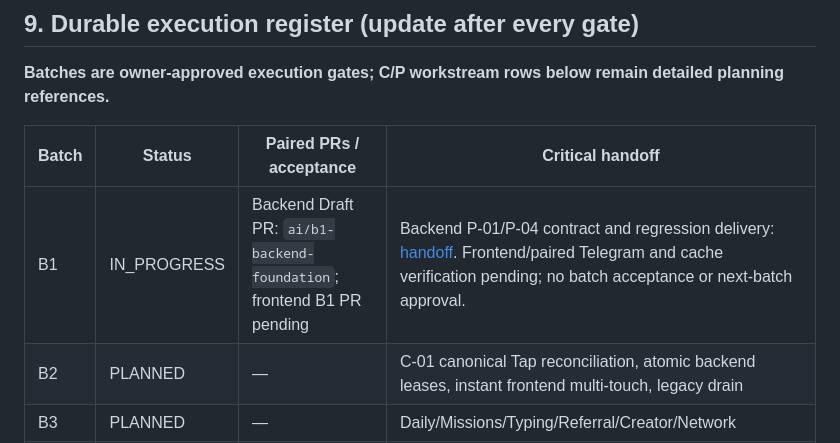
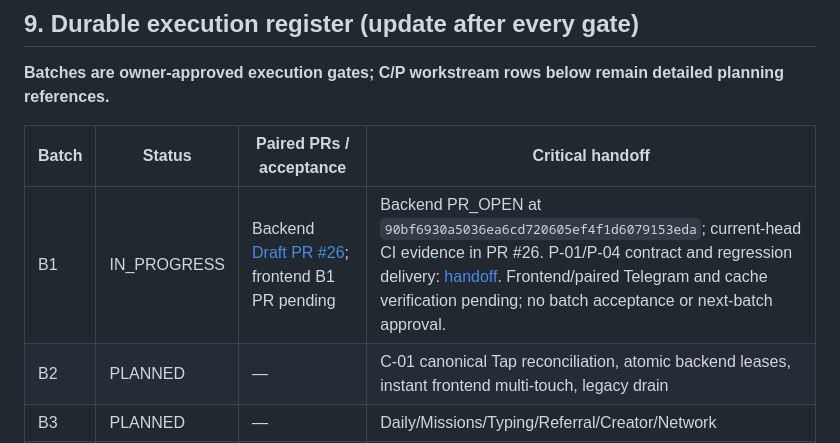
Before and after one commit to hassan-anari/WEDCAL, a Markdown page: DEXO_LAND_CROSS_REPO_INTEGRATION_CONTRACT.md, the part around one of its changes. GitHub-like rendering.

Commit message:
docs(b1): link backend draft PR and implementation evidence in execution register

```diff
--- a/DEXO_LAND_CROSS_REPO_INTEGRATION_CONTRACT.md
+++ b/DEXO_LAND_CROSS_REPO_INTEGRATION_CONTRACT.md
@@ -287,7 +287,7 @@ All migrations are forward-safe and rollback-tested on backups/synthetic copies.
 
 | Batch | Status | Paired PRs / acceptance | Critical handoff |
 |---|---|---|---|
-| B1 | IN_PROGRESS | Backend Draft PR: `ai/b1-backend-foundation`; frontend B1 PR pending | Backend P-01/P-04 contract and regression delivery: [handoff](docs/B1_BACKEND_HANDOFF.md). Frontend/paired Telegram and cache verification pending; no batch acceptance or next-batch approval. |
+| B1 | IN_PROGRESS | Backend [Draft PR #26](https://github.com/hassan-anari/WEDCAL/pull/26); frontend B1 PR pending | Backend PR_OPEN at `90bf6930a5036ea6cd720605ef4f1d6079153eda`; current-head CI evidence in PR #26. P-01/P-04 contract and regression delivery: [handoff](docs/B1_BACKEND_HANDOFF.md). Frontend/paired Telegram and cache verification pending; no batch acceptance or next-batch approval. |
 | B2 | PLANNED | — | C-01 canonical Tap reconciliation, atomic backend leases, instant frontend multi-touch, legacy drain |
 | B3 | PLANNED | — | Daily/Missions/Typing/Referral/Creator/Network |
 | B4 | PLANNED | — | Profile/collection/notifications/Arena/DLX |
```
Also changed, not shown: other parts of DEXO_LAND_CROSS_REPO_INTEGRATION_CONTRACT.md (+2 -2 lines), docs/B1_BACKEND_HANDOFF.md (+2 -1 lines).
